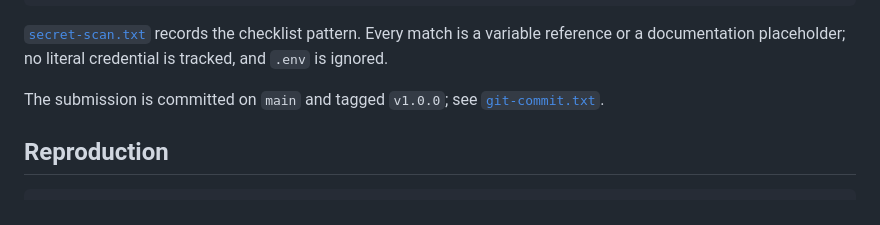
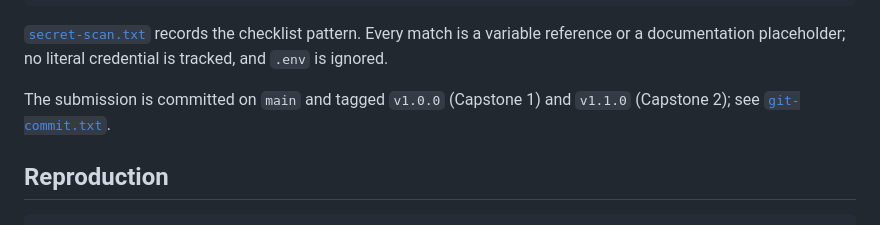
Before and after one commit to EbukaEdeh/devops-capstone, a Markdown page: docs/EVIDENCE.md, the part around the change. Rendered like a GitHub page.

Commit message:
Update evidence tag reference

```diff
--- a/docs/EVIDENCE.md
+++ b/docs/EVIDENCE.md
@@ -88,8 +88,8 @@ Grafana dashboard JSON          valid
 Every match is a variable reference or a documentation placeholder; no literal
 credential is tracked, and `.env` is ignored.
 
-The submission is committed on `main` and tagged `v1.0.0`; see
-[`git-commit.txt`](evidence/git-commit.txt).
+The submission is committed on `main` and tagged `v1.0.0` (Capstone 1) and
+`v1.1.0` (Capstone 2); see [`git-commit.txt`](evidence/git-commit.txt).
 
 ## Reproduction
 
```
